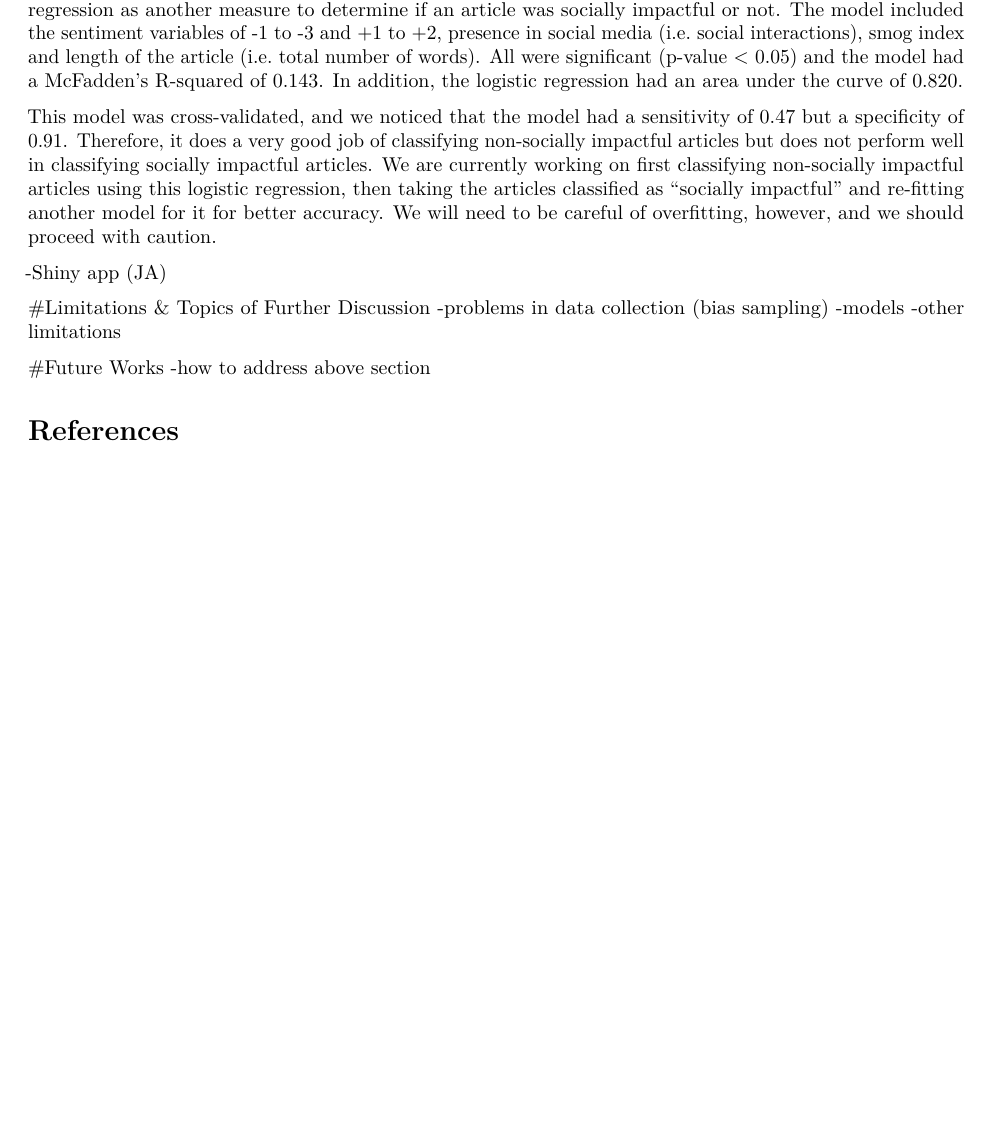
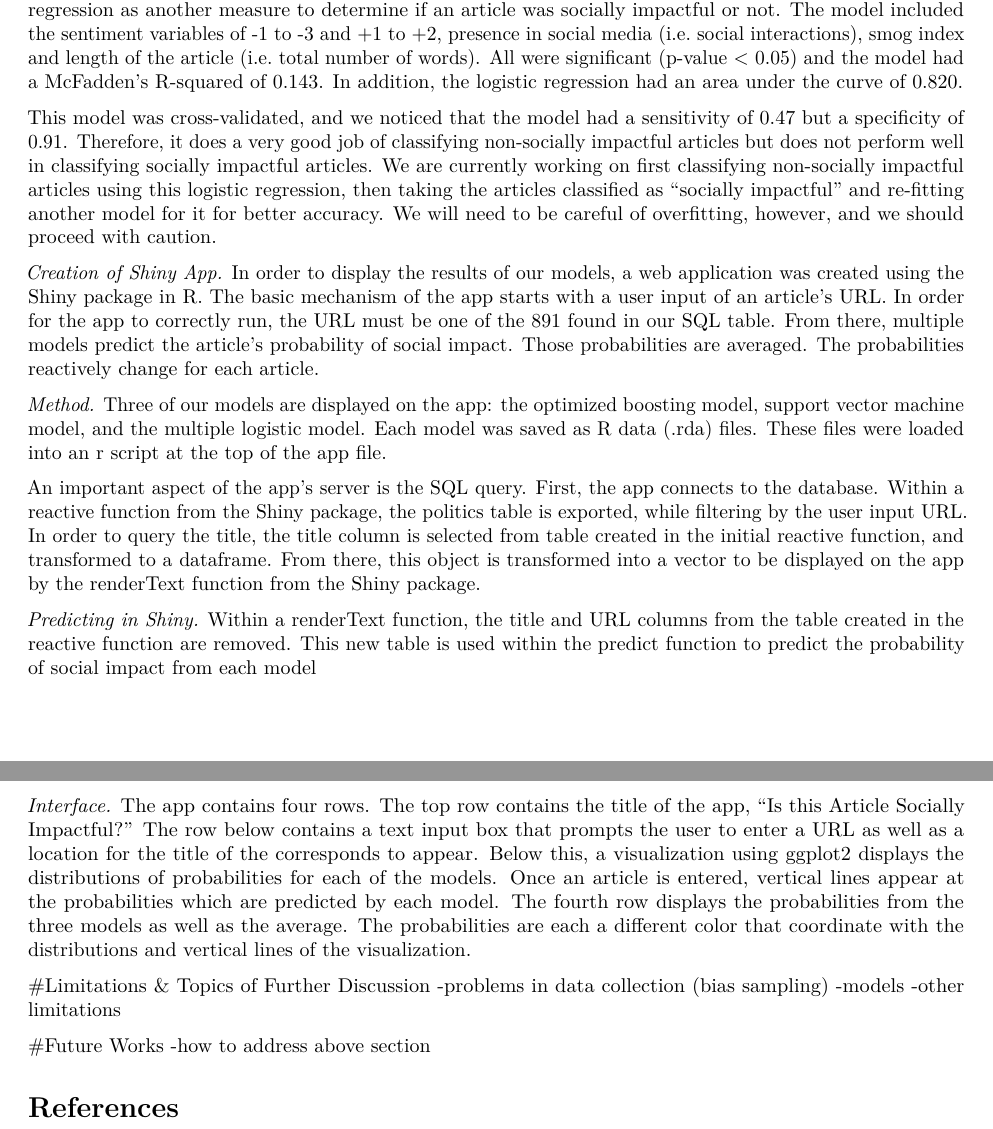
Before and after one commit to ZainabAq/social-impact-news, an R Markdown document (Classifier for Socially Impactful Articles/Classifier for Socially Impactful Articles.Rmd): part of page 3 of 3 before the commit and two parts of pages 3 and 4 of 4 after it, the two joined at a grey line, cut so that both start at the same text, the shorter picture padded with empty space. Rendered offline with R 4.5, knitr and Pandoc, then LaTeX, with nearby package versions; drawn as R Markdown's standard PDF in place of the format the file asks for.

Commit message:
Start of JA writing portion

```diff
--- a/Classifier for Socially Impactful Articles/Classifier for Socially Impactful Articles.Rmd
+++ b/Classifier for Socially Impactful Articles/Classifier for Socially Impactful Articles.Rmd
@@ -86,7 +94,19 @@ We fit a stepwise logistic regression as another measure to determine if an arti
 
 This model was cross-validated, and we noticed that the model had a sensitivity of 0.47 but a specificity of 0.91. Therefore, it does a very good job of classifying non-socially impactful articles but does not perform well in classifying socially impactful articles. We are currently working on first classifying non-socially impactful articles using this logistic regression, then taking the articles classified as “socially impactful” and re-fitting another model for it for better accuracy. We will need to be careful of overfitting, however, and we should proceed with caution.
 
--Shiny app (JA)
+_Creation of Shiny App._
+In order to display the results of our models, a web application was created using the Shiny package in R. The basic mechanism of the app starts with a user input of an article’s URL. In order for the app to correctly run, the URL must be one of the 891 found in our SQL table. From there, multiple models predict the article’s probability of social impact. Those probabilities are averaged. The probabilities reactively change for each article.
+
+_Method._
+Three of our models are displayed on the app: the optimized boosting model, support vector machine model, and the multiple logistic model. Each model was saved as R data (.rda) files.  These files were loaded into an r script at the top of the app file.
+
+An important aspect of the app’s server is the SQL query. First, the app connects to the database. Within a reactive function from the Shiny package, the politics table is exported, while filtering by the user input URL. In order to query the title, the title column is selected from table created in the initial reactive function, and transformed to a dataframe. From there, this object is transformed into a vector to be displayed on the app by the renderText function from the Shiny package.
+
+_Predicting in Shiny._
+Within a renderText function, the title and URL columns from the table created in the reactive function are removed. This new table is used within the predict function to predict the probability of social impact from each model
+
+_Interface._
+The app contains four rows. The top row contains the title of the app, “Is this Article Socially Impactful?” The row below contains a text input box that prompts the user to enter a URL as well as a location for the title of the corresponds to appear. Below this, a visualization using ggplot2 displays the distributions of probabilities for each of the models. Once an article is entered, vertical lines appear at the probabilities which are predicted by each model. The fourth row displays the probabilities from the three models as well as the average. The probabilities are each a different color that coordinate with the distributions and vertical lines of the visualization.
 
 #Limitations & Topics of Further Discussion
 -problems in data collection (bias sampling)
```
Also changed, not shown: Classifier for Socially Impactful Articles/Classifier for Socially Impactful Articles.Rmd (10 more changed lines).
